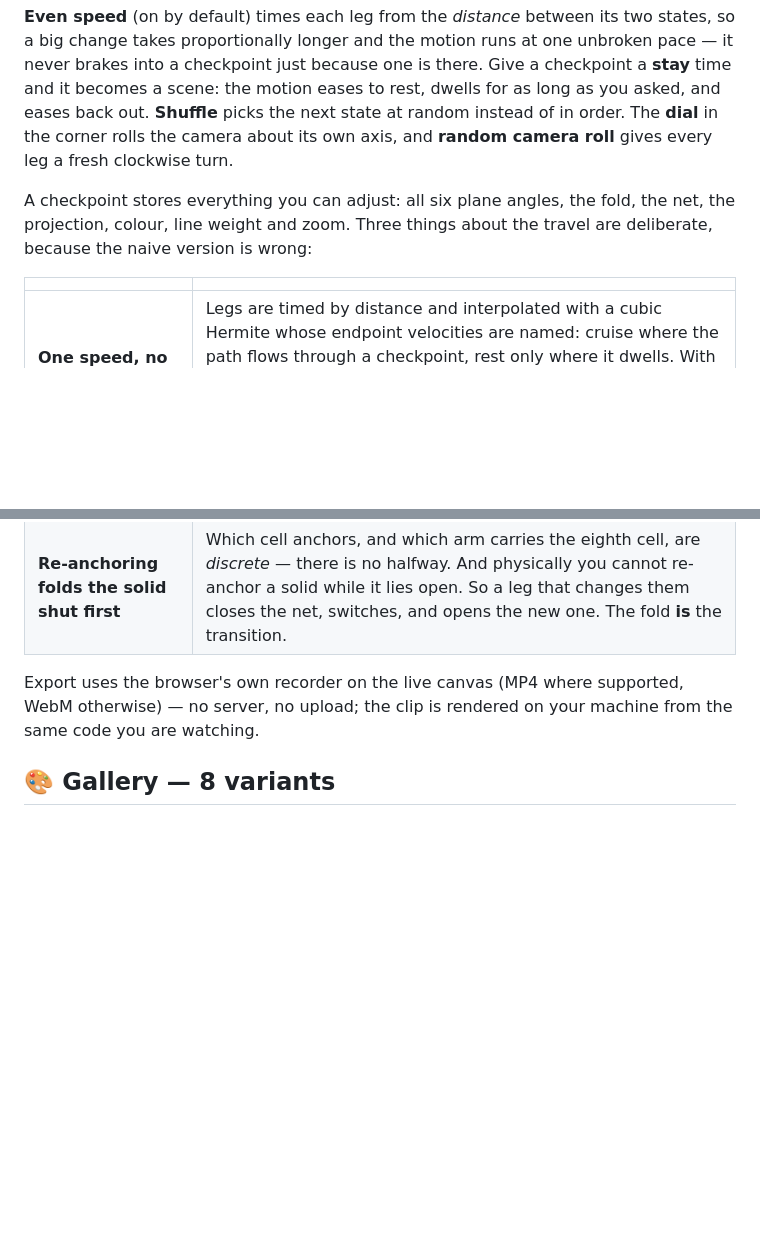
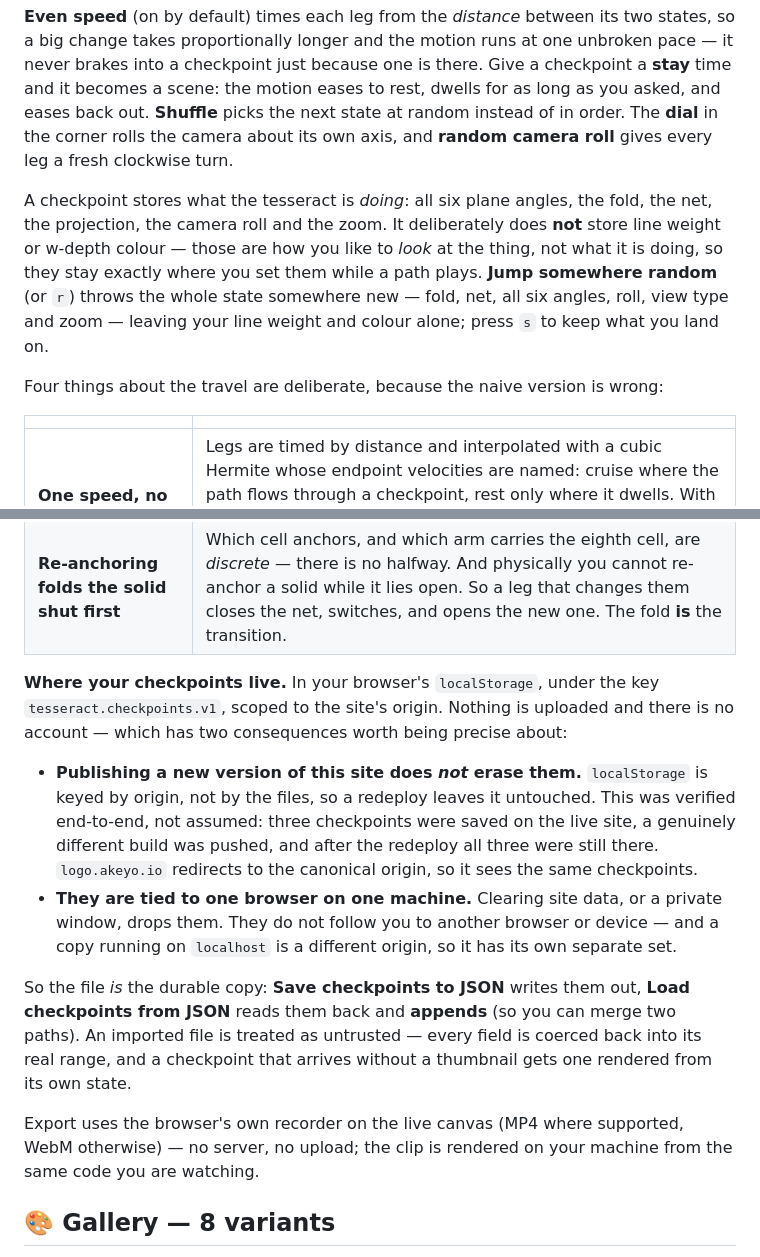
Before and after one commit to fire17/TesseractLogo, a Markdown page: README.md, 2 parts joined by grey strips. Rendered like a GitHub page; blank space fills up the shorter version.

Commit message:
README: where checkpoints live (verified across a real redeploy), JSON in/out, view settings
Co-Authored-By: Claude Opus 4.8 <noreply@anthropic.com>

```diff
--- a/README.md
+++ b/README.md
@@ -64,7 +64,9 @@ Set the tesseract however you like, press **Save this state** (or `s`), and it b
 
 **Even speed** (on by default) times each leg from the *distance* between its two states, so a big change takes proportionally longer and the motion runs at one unbroken pace — it never brakes into a checkpoint just because one is there. Give a checkpoint a **stay** time and it becomes a scene: the motion eases to rest, dwells for as long as you asked, and eases back out. **Shuffle** picks the next state at random instead of in order. The **dial** in the corner rolls the camera about its own axis, and **random camera roll** gives every leg a fresh clockwise turn.
 
-A checkpoint stores everything you can adjust: all six plane angles, the fold, the net, the projection, colour, line weight and zoom. Three things about the travel are deliberate, because the naive version is wrong:
+A checkpoint stores what the tesseract is *doing*: all six plane angles, the fold, the net, the projection, the camera roll and the zoom. It deliberately does **not** store line weight or w-depth colour — those are how you like to *look* at the thing, not what it is doing, so they stay exactly where you set them while a path plays. **Jump somewhere random** (or `r`) throws the whole state somewhere new — fold, net, all six angles, roll, view type and zoom — leaving your line weight and colour alone; press `s` to keep what you land on.
+
+Four things about the travel are deliberate, because the naive version is wrong:
 
 | | |
 |---|---|
@@ -72,6 +74,13 @@ A checkpoint stores everything you can adjust: all six plane angles, the fold, t
 | **Angles take the short way round** | A save at 350° travelling to 10° turns forward 20°, not backward 340°. |
 | **Projections morph, they don't cut** | Perspective and Petrie are blended per-vertex, so the solid melts into its flat shadow instead of snapping. |
 | **Re-anchoring folds the solid shut first** | Which cell anchors, and which arm carries the eighth cell, are *discrete* — there is no halfway. And physically you cannot re-anchor a solid while it lies open. So a leg that changes them closes the net, switches, and opens the new one. The fold **is** the transition. |
+
+**Where your checkpoints live.** In your browser's `localStorage`, under the key `tesseract.checkpoints.v1`, scoped to the site's origin. Nothing is uploaded and there is no account — which has two consequences worth being precise about:
+
+- **Publishing a new version of this site does *not* erase them.** `localStorage` is keyed by origin, not by the files, so a redeploy leaves it untouched. This was verified end-to-end, not assumed: three checkpoints were saved on the live site, a genuinely different build was pushed, and after the redeploy all three were still there. `logo.akeyo.io` redirects to the canonical origin, so it sees the same checkpoints.
+- **They are tied to one browser on one machine.** Clearing site data, or a private window, drops them. They do not follow you to another browser or device — and a copy running on `localhost` is a different origin, so it has its own separate set.
+
+So the file *is* the durable copy: **Save checkpoints to JSON** writes them out, **Load checkpoints from JSON** reads them back and **appends** (so you can merge two paths). An imported file is treated as untrusted — every field is coerced back into its real range, and a checkpoint that arrives without a thumbnail gets one rendered from its own state.
 
 Export uses the browser's own recorder on the live canvas (MP4 where supported, WebM otherwise) — no server, no upload; the clip is rendered on your machine from the same code you are watching.
 
```
